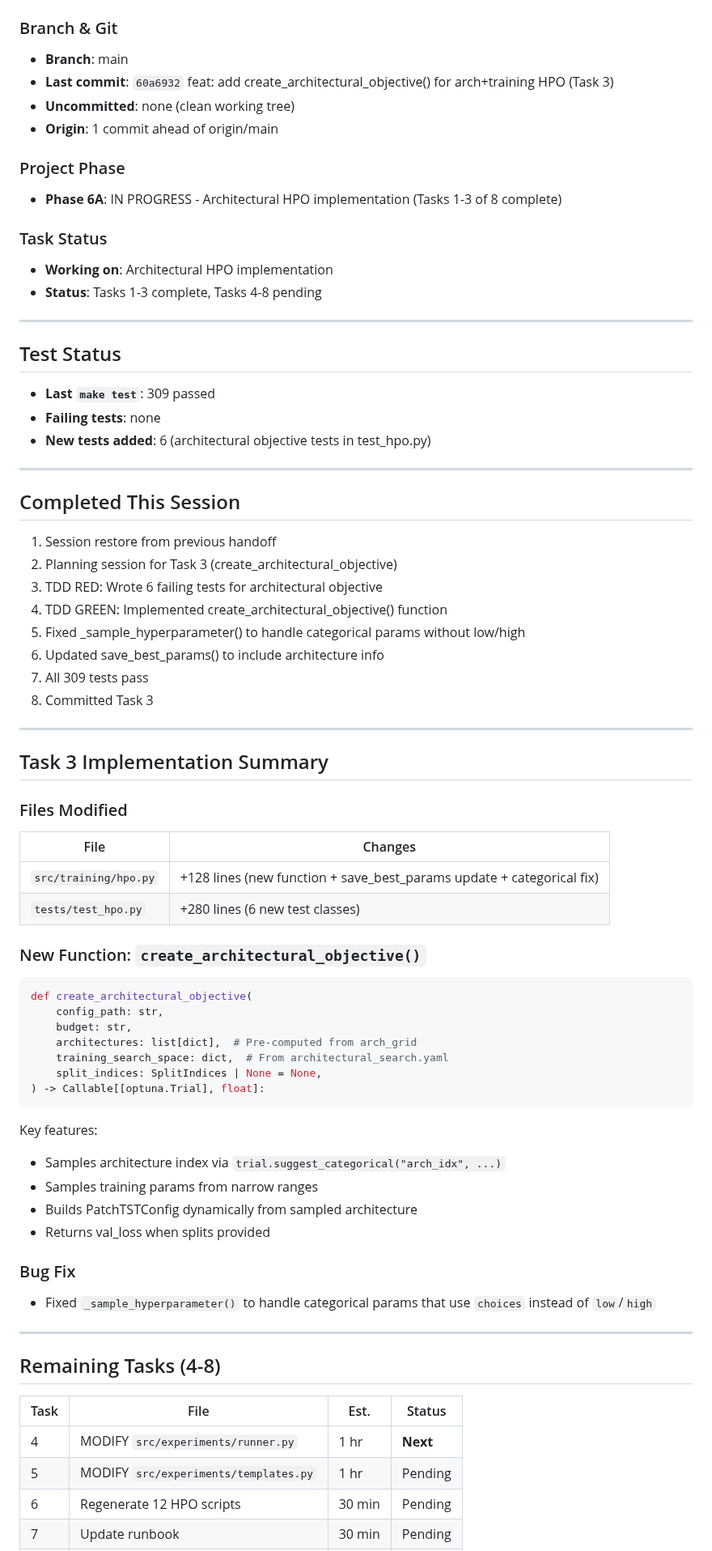
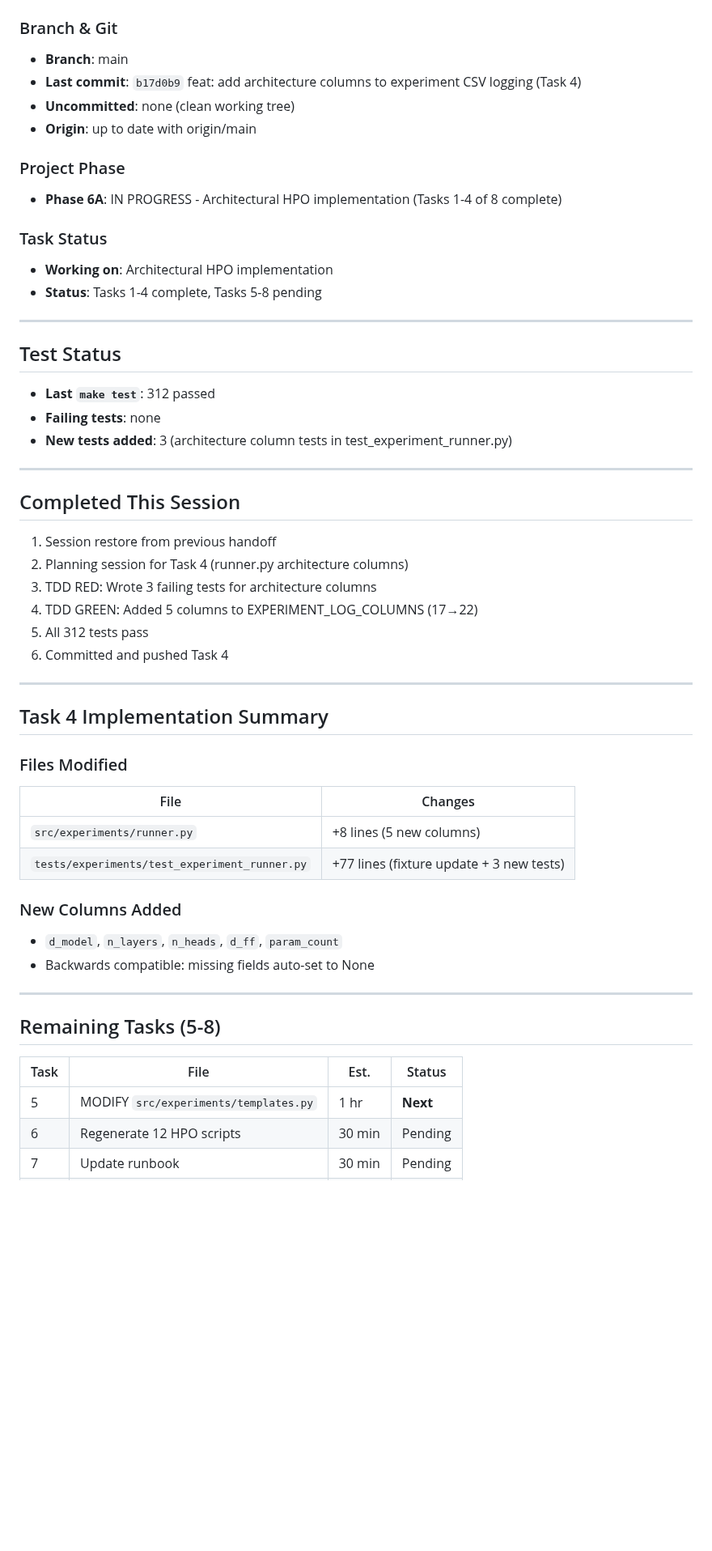
Before and after one commit to J0nd1sk/financial_ts_scaling, a Markdown page: .claude/context/session_context.md, the part around one of its changes. Shown at 81% size. Rendered like a GitHub page; blank space fills up the shorter version.

````diff
--- a/.claude/context/session_context.md
+++ b/.claude/context/session_context.md
@@ -4,75 +4,56 @@
 
 ### Branch & Git
 - **Branch**: main
-- **Last commit**: `60a6932` feat: add create_architectural_objective() for arch+training HPO (Task 3)
+- **Last commit**: `b17d0b9` feat: add architecture columns to experiment CSV logging (Task 4)
 - **Uncommitted**: none (clean working tree)
-- **Origin**: 1 commit ahead of origin/main
+- **Origin**: up to date with origin/main
 
 ### Project Phase
-- **Phase 6A**: IN PROGRESS - Architectural HPO implementation (Tasks 1-3 of 8 complete)
+- **Phase 6A**: IN PROGRESS - Architectural HPO implementation (Tasks 1-4 of 8 complete)
 
 ### Task Status
 - **Working on**: Architectural HPO implementation
-- **Status**: Tasks 1-3 complete, Tasks 4-8 pending
+- **Status**: Tasks 1-4 complete, Tasks 5-8 pending
 
 ---
 
 ## Test Status
-- **Last `make test`**: 309 passed
+- **Last `make test`**: 312 passed
 - **Failing tests**: none
-- **New tests added**: 6 (architectural objective tests in test_hpo.py)
+- **New tests added**: 3 (architecture column tests in test_experiment_runner.py)
 
 ---
 
 ## Completed This Session
 
 1. Session restore from previous handoff
-2. Planning session for Task 3 (create_architectural_objective)
-3. TDD RED: Wrote 6 failing tests for architectural objective
-4. TDD GREEN: Implemented create_architectural_objective() function
-5. Fixed _sample_hyperparameter() to handle categorical params without low/high
-6. Updated save_best_params() to include architecture info
-7. All 309 tests pass
-8. Committed Task 3
+2. Planning session for Task 4 (runner.py architecture columns)
+3. TDD RED: Wrote 3 failing tests for architecture columns
+4. TDD GREEN: Added 5 columns to EXPERIMENT_LOG_COLUMNS (17→22)
+5. All 312 tests pass
+6. Committed and pushed Task 4
 
 ---
 
-## Task 3 Implementation Summary
+## Task 4 Implementation Summary
 
 ### Files Modified
 | File | Changes |
 |------|---------|
-| `src/training/hpo.py` | +128 lines (new function + save_best_params update + categorical fix) |
-| `tests/test_hpo.py` | +280 lines (6 new test classes) |
+| `src/experiments/runner.py` | +8 lines (5 new columns) |
+| `tests/experiments/test_experiment_runner.py` | +77 lines (fixture update + 3 new tests) |
 
-### New Function: `create_architectural_objective()`
-```python
-def create_architectural_objective(
-    config_path: str,
-    budget: str,
-    architectures: list[dict],  # Pre-computed from arch_grid
-    training_search_space: dict,  # From architectural_search.yaml
-    split_indices: SplitIndices | None = None,
-) -> Callable[[optuna.Trial], float]:
-```
-
-Key features:
-- Samples architecture index via `trial.suggest_categorical("arch_idx", ...)`
-- Samples training params from narrow ranges
-- Builds PatchTSTConfig dynamically from sampled architecture
-- Returns val_loss when splits provided
-
-### Bug Fix
-- Fixed `_sample_hyperparameter()` to handle categorical params that use `choices` instead of `low`/`high`
+### New Columns Added
+- `d_model`, `n_layers`, `n_heads`, `d_ff`, `param_count`
+- Backwards compatible: missing fields auto-set to None
 
 ---
 
-## Remaining Tasks (4-8)
+## Remaining Tasks (5-8)
 
 | Task | File | Est. | Status |
 |------|------|------|--------|
-| 4 | MODIFY `src/experiments/runner.py` | 1 hr | **Next** |
-| 5 | MODIFY `src/experiments/templates.py` | 1 hr | Pending |
+| 5 | MODIFY `src/experiments/templates.py` | 1 hr | **Next** |
 | 6 | Regenerate 12 HPO scripts | 30 min | Pending |
 | 7 | Update runbook | 30 min | Pending |
 | 8 | Integration test | 1 hr | Pending |
````
Also changed, not shown: other parts of .claude/context/session_context.md (+20 -21 lines), .claude/context/phase_tracker.md (+5 -1 lines).
